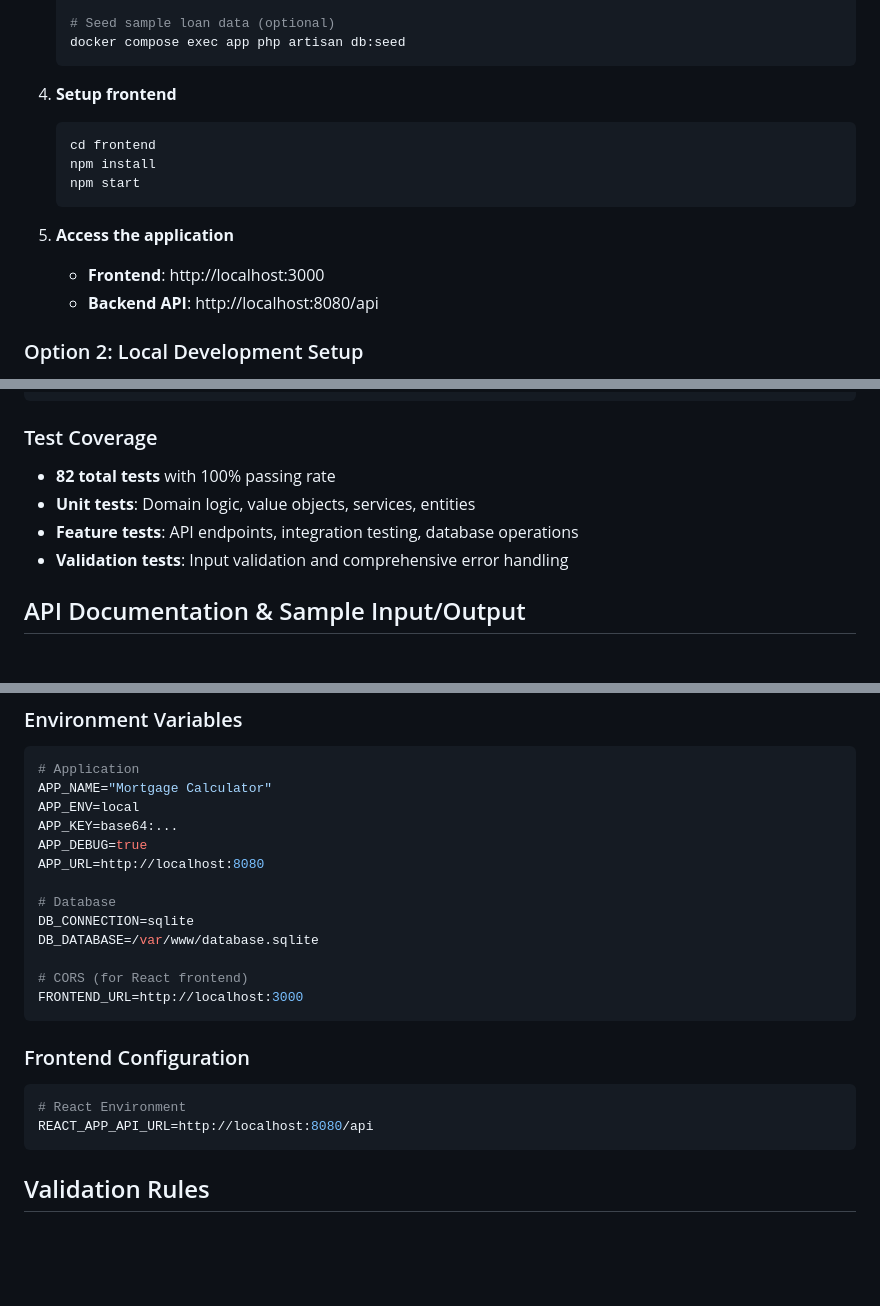
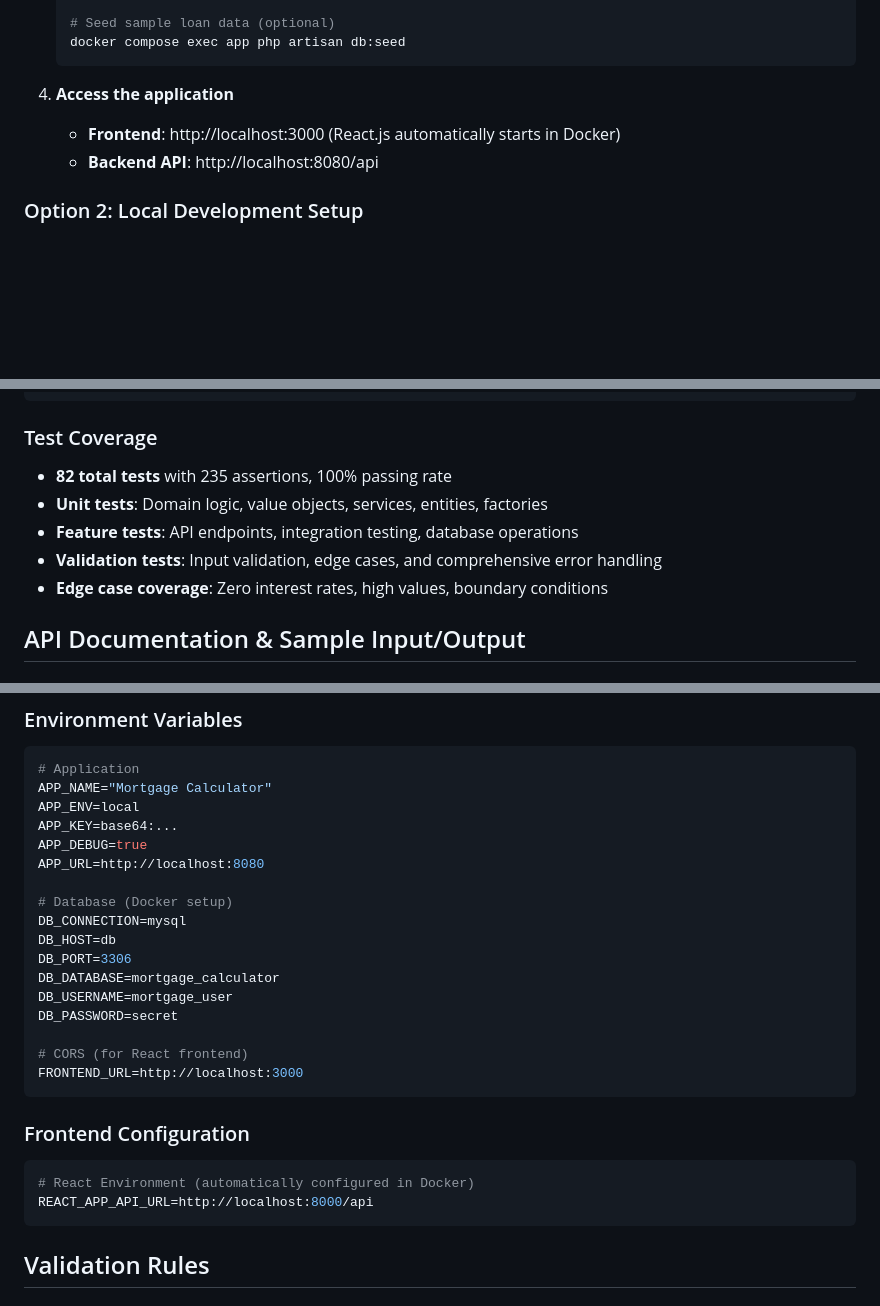
Before and after one commit to nadim-ouertani/laravel-mortgage-calculator, a Markdown page: README.md, 3 parts joined by grey strips. GitHub-like rendering; blank space fills up the shorter version.

Commit message:
Update README with final Docker configuration and test details
- Reflect current Docker setup with automatic frontend startup
- Update test coverage numbers to show 235 assertions
- Correct API service filename in frontend architecture
- Update database configuration for Docker MySQL setup
- Ensure documentation matches final implementation

````diff
--- a/README.md
+++ b/README.md
@@ -50,15 +50,8 @@ A comprehensive mortgage loan calculator web application built with **Laravel 11
    docker compose exec app php artisan db:seed
    ```
 
-4. **Setup frontend**
-   ```bash
-   cd frontend
-   npm install
-   npm start
-   ```
-
-5. **Access the application**
-   - **Frontend**: http://localhost:3000
+4. **Access the application**
+   - **Frontend**: http://localhost:3000 (React.js automatically starts in Docker)
    - **Backend API**: http://localhost:8080/api
 
 ### Option 2: Local Development Setup
@@ -117,10 +110,11 @@ docker compose exec app php artisan test tests/Feature/LoanCalculationTest.php
 ```
 
 ### Test Coverage
-- **82 total tests** with 100% passing rate
-- **Unit tests**: Domain logic, value objects, services, entities
+- **82 total tests** with 235 assertions, 100% passing rate
+- **Unit tests**: Domain logic, value objects, services, entities, factories
 - **Feature tests**: API endpoints, integration testing, database operations
-- **Validation tests**: Input validation and comprehensive error handling
+- **Validation tests**: Input validation, edge cases, and comprehensive error handling
+- **Edge case coverage**: Zero interest rates, high values, boundary conditions
 
 ## API Documentation & Sample Input/Output
 
@@ -352,9 +346,13 @@ APP_KEY=base64:...
 APP_DEBUG=true
 APP_URL=http://localhost:8080
 
-# Database
-DB_CONNECTION=sqlite
-DB_DATABASE=/var/www/database.sqlite
+# Database (Docker setup)
+DB_CONNECTION=mysql
+DB_HOST=db
+DB_PORT=3306
+DB_DATABASE=mortgage_calculator
+DB_USERNAME=mortgage_user
+DB_PASSWORD=secret
 
 # CORS (for React frontend)
 FRONTEND_URL=http://localhost:3000
@@ -362,8 +360,8 @@ FRONTEND_URL=http://localhost:3000
 
 ### Frontend Configuration
 ```bash
-# React Environment
-REACT_APP_API_URL=http://localhost:8080/api
+# React Environment (automatically configured in Docker)
+REACT_APP_API_URL=http://localhost:8000/api
 ```
 
 ## Validation Rules
````
Also changed, not shown: other parts of README.md (+3 -3 lines).
